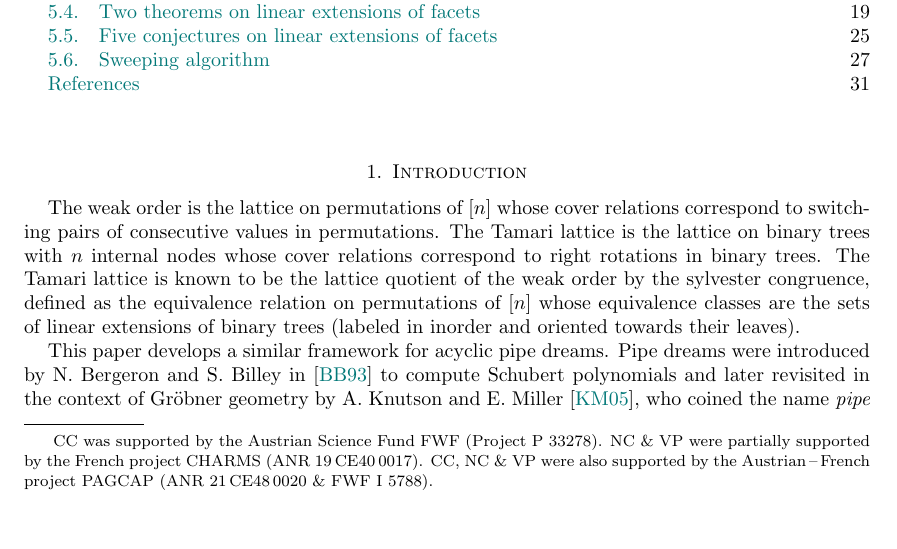
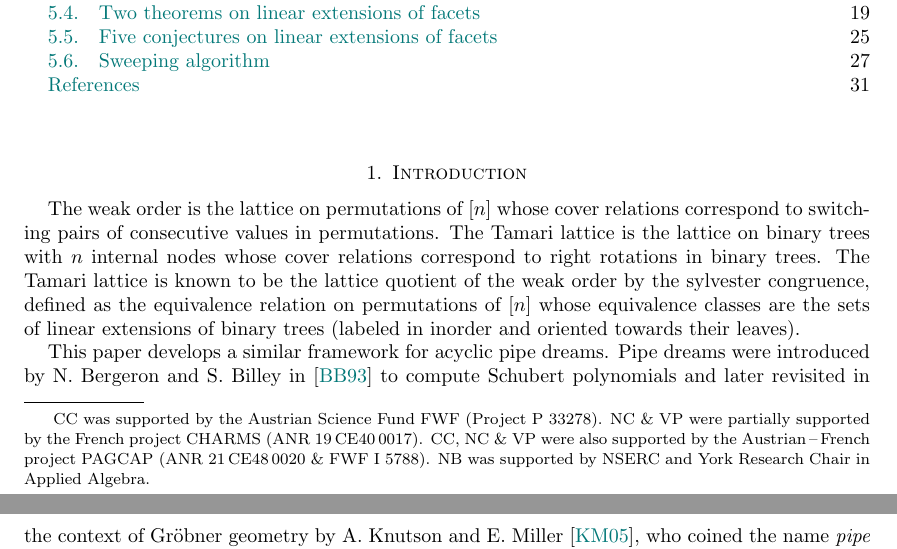
Before and after one commit to vpilaud/latticesSubwordComplexes, a LaTeX paper (acyclicFacets/draft/latticePipeDreams.tex): part of page 1 of 32 before the commit and two parts of pages 1 and 2 of 32 after it, the two joined at a grey line, cut so that both start at the same text, the shorter picture padded with empty space. Compiled offline with pdfLaTeX.

Commit message:
Added my grant.

```diff
--- a/acyclicFacets/draft/latticePipeDreams.tex
+++ b/acyclicFacets/draft/latticePipeDreams.tex
@@ -44,6 +44,7 @@
 CC was supported by the Austrian Science Fund FWF (Project P 33278).
 NC \& VP were partially supported by the French project CHARMS (ANR~19\,CE40\,0017).
 CC, NC \& VP were also supported by the Austrian\,--\,French project PAGCAP (ANR~21\,CE48\,0020 \& FWF I 5788).
+NB was supported by NSERC and York Research Chair in Applied Algebra.
 }
 
 
```
